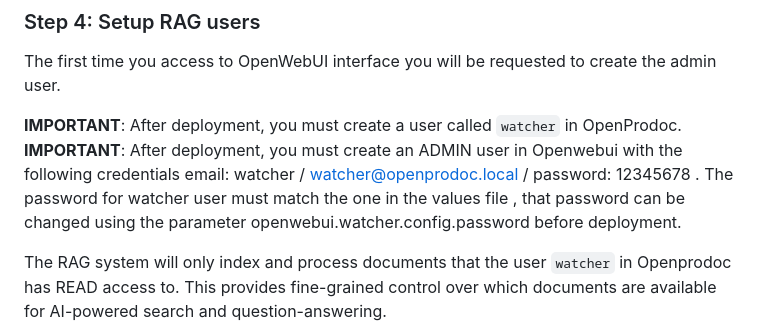
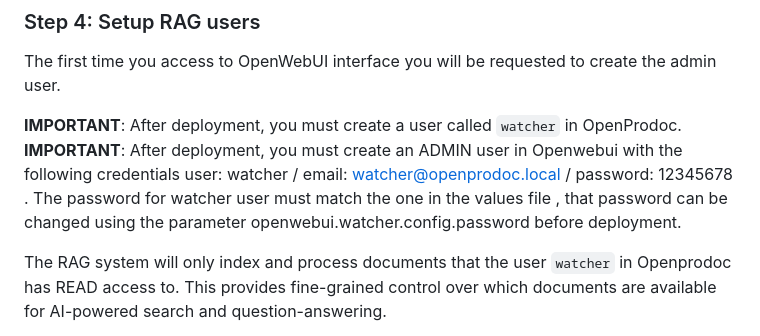
Before and after one commit to egenillo/openprodoc_red, a Markdown page: docs/RAG_SETUP.md, the part around the change. GitHub-like rendering.

```diff
--- a/docs/RAG_SETUP.md
+++ b/docs/RAG_SETUP.md
@@ -136,7 +136,7 @@ kubectl get pods -n openprodoc -w
 The first time you access to OpenWebUI interface you will be requested to create the admin user.
 
 **IMPORTANT**: After deployment, you must create a user called `watcher` in OpenProdoc.
-**IMPORTANT**: After deployment, you must create an ADMIN  user in Openwebui with the following credentials   email: watcher / watcher@openprodoc.local / password: 12345678 . The password for watcher user must match the one in the values file , that password can be changed using the parameter openwebui.watcher.config.password before deployment.
+**IMPORTANT**: After deployment, you must create an ADMIN  user in Openwebui with the following credentials   user: watcher / email: watcher@openprodoc.local / password: 12345678 . The password for watcher user must match the one in the values file , that password can be changed using the parameter openwebui.watcher.config.password before deployment.
 
 The RAG system will only index and process documents that the user `watcher` in Openprodoc has READ access to. This provides fine-grained control over which documents are available for AI-powered search and question-answering.
 
```
